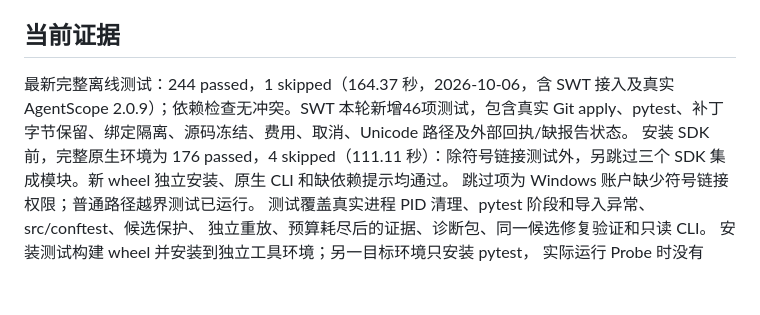
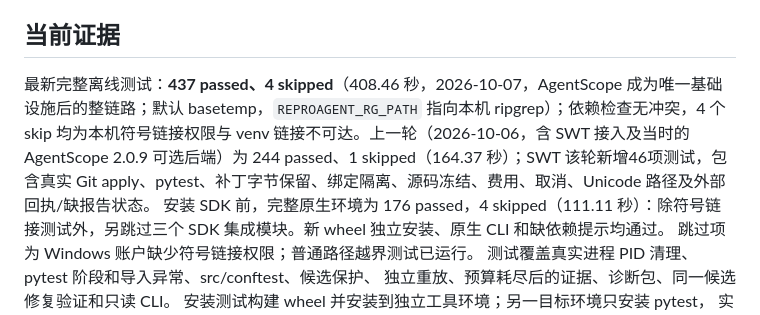
Before and after one commit to kyy-logs/ReproAgent, a Markdown page: docs/implementation-status.md, the part around the change. Drawn GitHub-style; blank space fills up the shorter version.

Commit message:
docs: make the current-evidence claim the real latest result
docs/implementation-status.md stated, under the heading 当前证据, that the
latest complete offline test run was 244 passed / 1 skipped (2026-10-06),
while the same file and README.md both state the final result of this
migration: 437 passed / 4 skipped (408.46 s, 2026-10-07). A "latest" count
that is false in the final state is a miss of this task's own documentation
mandate, not unavoidable staleness.

The sentence now leads with the real current result, its basetemp and
ripgrep settings, the clean dependency check and why the four tests skip;
the 2026-10-06 figure is kept in the same sentence, explicitly labelled as
the previous round, with the SWT detail that belongs to it. The dated CI
entries that mention 244 passed are unchanged -- they are history.

Docs only; no test reads docs/, so the offline gate is unaffected.

Co-Authored-By: Claude Code <noreply@anthropic.com>

```diff
--- a/docs/implementation-status.md
+++ b/docs/implementation-status.md
@@ -20,7 +20,7 @@
 
 ## 当前证据
 
-最新完整离线测试：244 passed，1 skipped（164.37 秒，2026-10-06，含 SWT 接入及真实 AgentScope 2.0.9）；依赖检查无冲突。SWT 本轮新增46项测试，包含真实 Git apply、pytest、补丁字节保留、绑定隔离、源码冻结、费用、取消、Unicode 路径及外部回执/缺报告状态。
+最新完整离线测试：**437 passed、4 skipped**（408.46 秒，2026-10-07，AgentScope 成为唯一基础设施后的整链路；默认 basetemp，`REPROAGENT_RG_PATH` 指向本机 ripgrep）；依赖检查无冲突，4 个 skip 均为本机符号链接权限与 venv 链接不可达。上一轮（2026-10-06，含 SWT 接入及当时的 AgentScope 2.0.9 可选后端）为 244 passed、1 skipped（164.37 秒）；SWT 该轮新增46项测试，包含真实 Git apply、pytest、补丁字节保留、绑定隔离、源码冻结、费用、取消、Unicode 路径及外部回执/缺报告状态。
 安装 SDK 前，完整原生环境为 176 passed，4 skipped（111.11 秒）：除符号链接测试外，另跳过三个 SDK 集成模块。新 wheel 独立安装、原生 CLI 和缺依赖提示均通过。
 跳过项为 Windows 账户缺少符号链接权限；普通路径越界测试已运行。
 测试覆盖真实进程 PID 清理、pytest 阶段和导入异常、src/conftest、候选保护、
```
